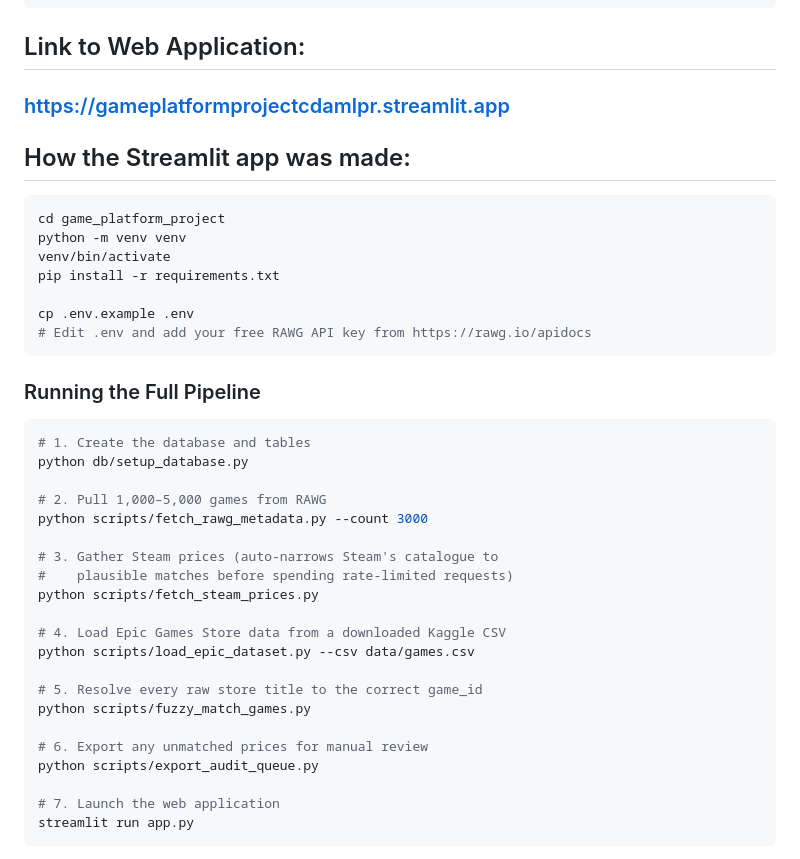
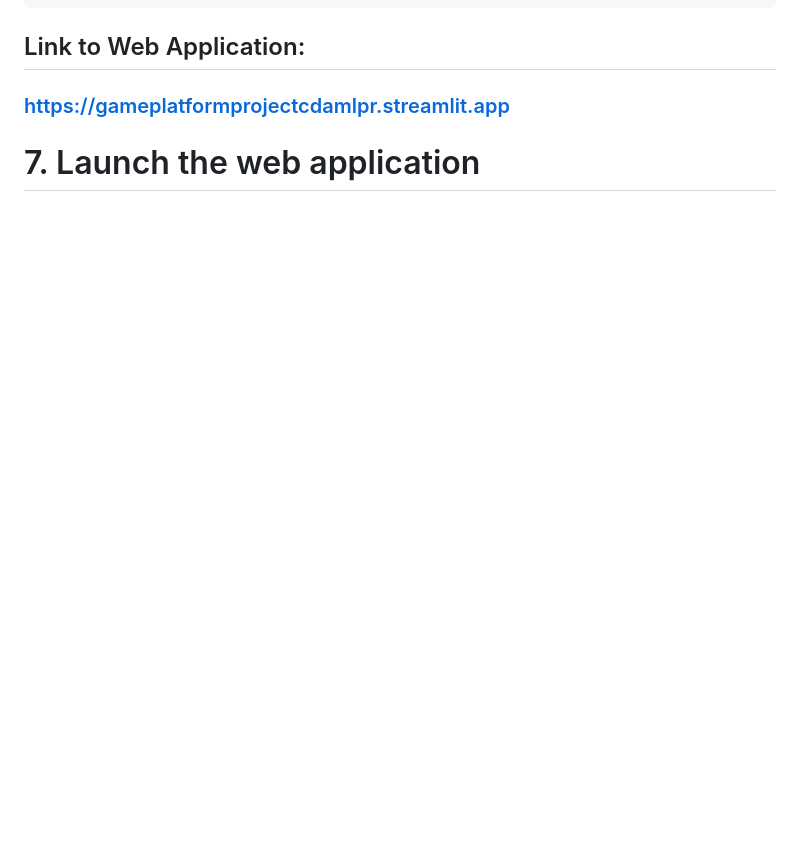
Before and after one commit to arminn2206/game_platform_project_cda_mlpr, a Markdown page: README.md, the part around the change. Rendered like a GitHub page; blank space fills up the shorter version.

Commit message:
Remove setup instructions from README
Removed instructions for setting up the Streamlit app because app is already hosted.

````diff
--- a/README.md
+++ b/README.md
@@ -94,41 +94,6 @@ game_platform_project/
 ```
 ## Link to Web Application:
 ### https://gameplatformprojectcdamlpr.streamlit.app
-
-## How the Streamlit app was made:
-
-```bash
-cd game_platform_project
-python -m venv venv
-venv/bin/activate
-pip install -r requirements.txt
-
-cp .env.example .env
-# Edit .env and add your free RAWG API key from https://rawg.io/apidocs
-```
-
-### Running the Full Pipeline
-
-```bash
-# 1. Create the database and tables
-python db/setup_database.py
-
-# 2. Pull 1,000–5,000 games from RAWG
-python scripts/fetch_rawg_metadata.py --count 3000
-
-# 3. Gather Steam prices (auto-narrows Steam's catalogue to
-#    plausible matches before spending rate-limited requests)
-python scripts/fetch_steam_prices.py
-
-# 4. Load Epic Games Store data from a downloaded Kaggle CSV
-python scripts/load_epic_dataset.py --csv data/games.csv
-
-# 5. Resolve every raw store title to the correct game_id
-python scripts/fuzzy_match_games.py
-
-# 6. Export any unmatched prices for manual review
-python scripts/export_audit_queue.py
-
 # 7. Launch the web application
 streamlit run app.py
 ```
````
